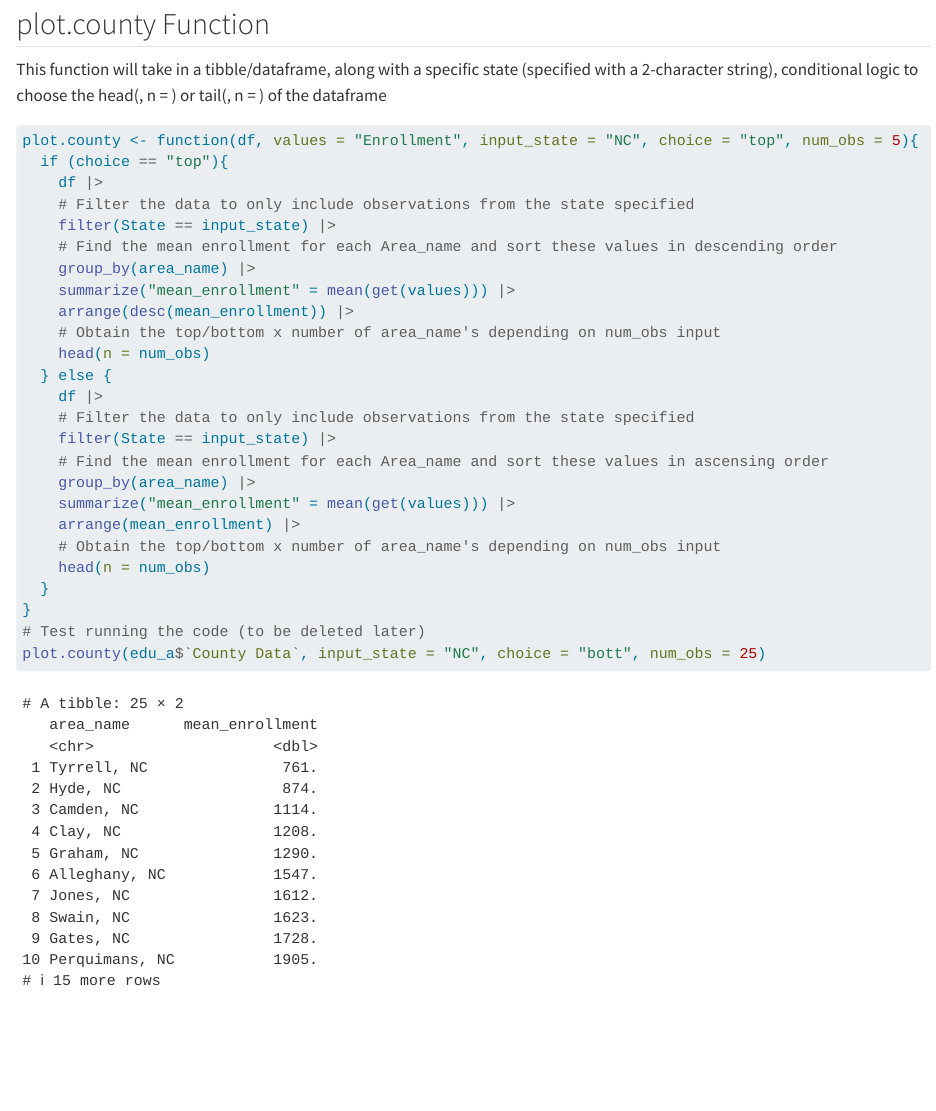
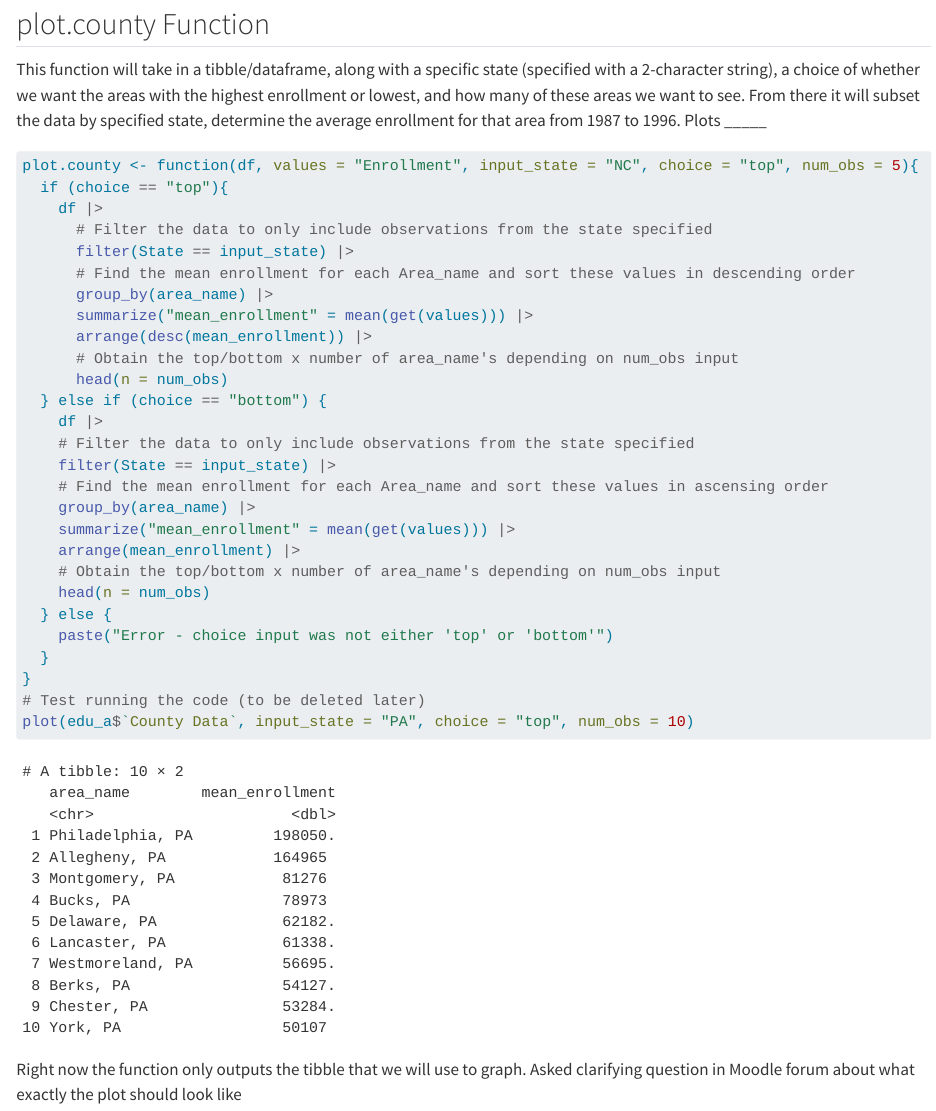
Before and after one commit to tcesarski/558-Project-1, a Quarto document (ST 558 Project 1.qmd): the page in a window 1100 px wide, from 6750 px down. Rendered offline with R 4.5, knitr and Pandoc in place of Quarto, with nearby package versions; long lines of code are wrapped.

Commit message:
plot.county function alterations

````diff
--- a/ST 558 Project 1.qmd
+++ b/ST 558 Project 1.qmd
@@ -2,6 +2,8 @@
 title: "ST 558 Project 1"
 format: html
 author: "Taylor Cesarski and Trevor Lynch"
+editor_options:
+  chunk_output_type: console
 ---
 ```{r, echo = FALSE, message = FALSE}
 library(tidyverse)
@@ -181,18 +184,18 @@ plot.state(edu_a$`Non-County Data`)
 ## plot.county Function
-This function will take in a tibble/dataframe, along with a specific state (specified with a 2-character string), conditional logic to choose the head(, n = ) or tail(, n = ) of the dataframe
+This function will take in a tibble/dataframe, along with a specific state (specified with a 2-character string), a choice of whether we want the areas with the highest enrollment or lowest, and how many of these areas we want to see. From there it will subset the data by specified state, determine the average enrollment for that area from 1987 to 1996. Plots _____
 ```{r}
 plot.county <- function(df, values = "Enrollment", input_state = "NC", choice = "top", num_obs = 5){
   if (choice == "top"){
     df |>
-    # Filter the data to only include observations from the state specified
-    filter(State == input_state) |>
-    # Find the mean enrollment for each Area_name and sort these values in descending order
-    group_by(area_name) |>
-    summarize("mean_enrollment" = mean(get(values))) |>
-    arrange(desc(mean_enrollment)) |>
-    # Obtain the top/bottom x number of area_name's depending on num_obs input
-    head(n = num_obs)
-  } else {
+      # Filter the data to only include observations from the state specified
+      filter(State == input_state) |>
+      # Find the mean enrollment for each Area_name and sort these values in descending order
+      group_by(area_name) |>
+      summarize("mean_enrollment" = mean(get(values))) |>
+      arrange(desc(mean_enrollment)) |>
+      # Obtain the top/bottom x number of area_name's depending on num_obs input
+      head(n = num_obs)
+  } else if (choice == "bottom") {
     df |>
     # Filter the data to only include observations from the state specified
     filter(State == input_state) |>
@@ -202,8 +205,11 @@ plot.county <- function(df, values = "Enrollment", input_state = "NC", choice =
     arrange(mean_enrollment) |>
     # Obtain the top/bottom x number of area_name's depending on num_obs input
     head(n = num_obs)
+  } else {
+    paste("Error - choice input was not either 'top' or 'bottom'")
   }
 }
 # Test running the code (to be deleted later)
-plot.county(edu_a$`County Data`, input_state = "NC", choice = "bott", num_obs = 25)
+plot(edu_a$`County Data`, input_state = "PA", choice = "top", num_obs = 10)
 ```
+Right now the function only outputs the tibble that we will use to graph. Asked clarifying question in Moodle forum about what exactly the plot should look like
````
Also changed, not shown: ST 558 Project 1.qmd (3 more changed lines).
